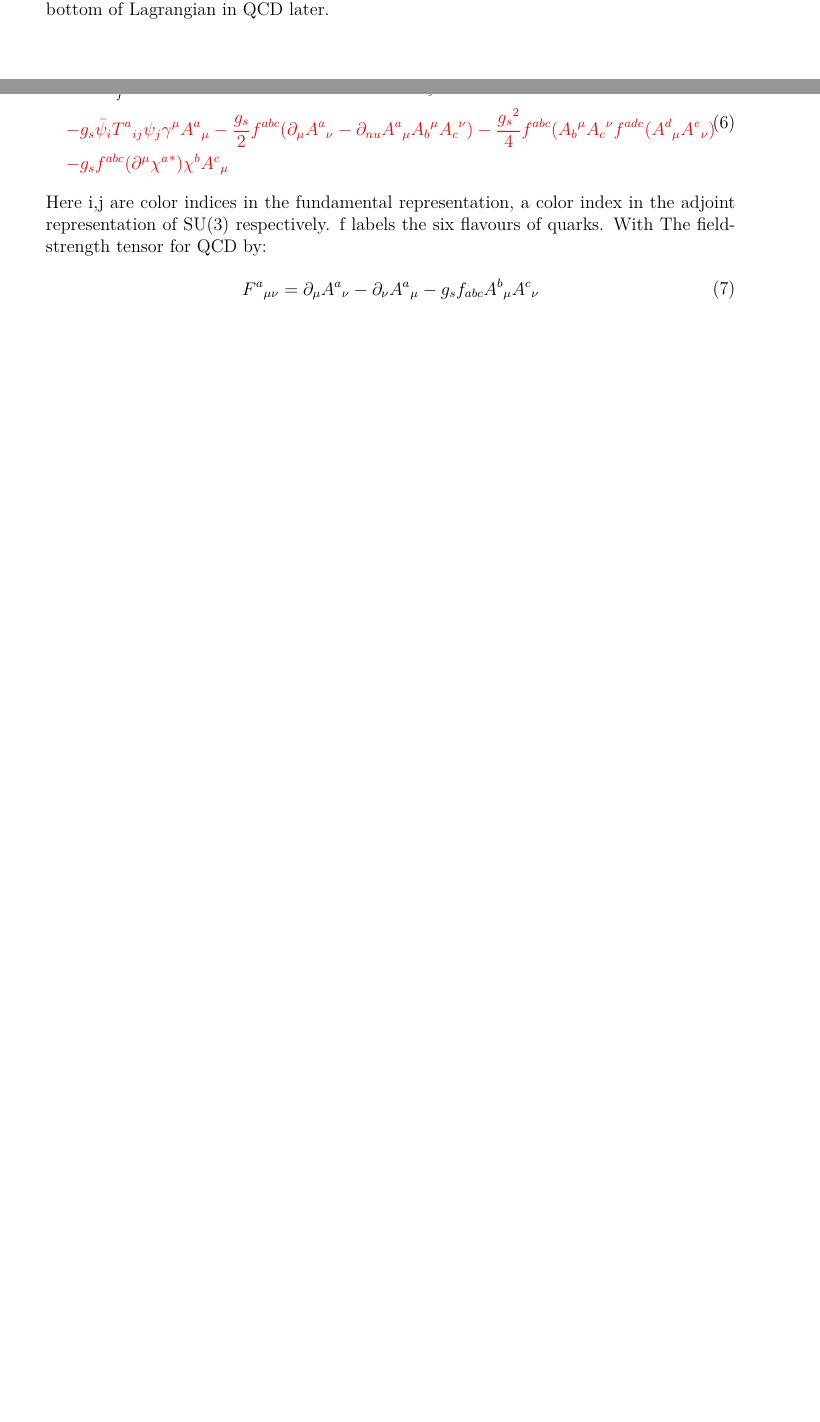
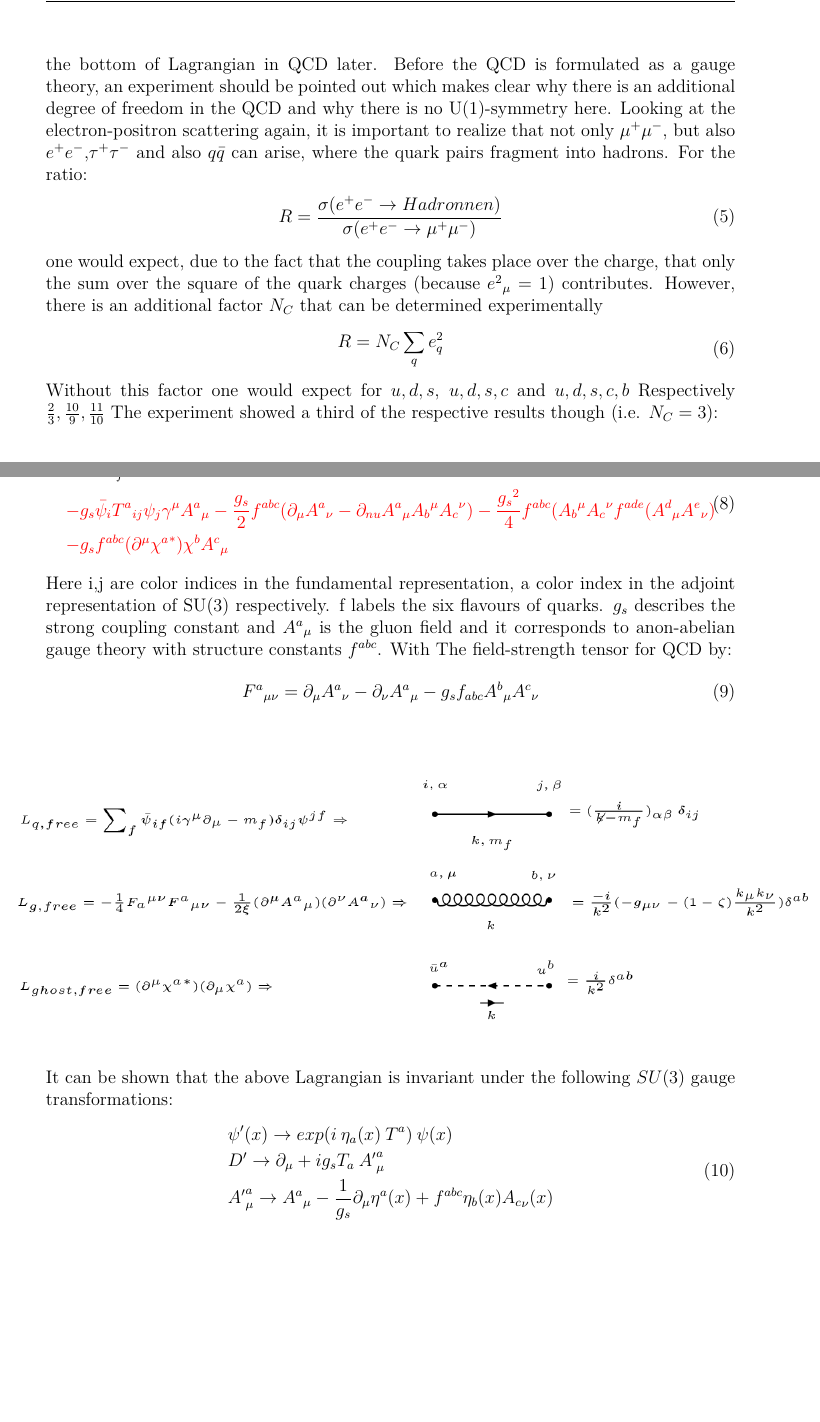
Before and after one commit to TigranSaidnia/MyThesis, a LaTeX thesis (thesis.tex, which reads Intro/Intro.tex): two parts of pages 9 and 10 of 70 before the commit and two parts of pages 10 and 11 of 71 after it, joined at a grey line, cut at the place of the change, the shorter picture padded with empty space. Compiled offline with pdfLaTeX.

Commit message:
20.03.2019 update

```diff
--- a/Intro/Intro.tex
+++ b/Intro/Intro.tex
@@ -120,4 +132,18 @@ After using The same procedure for SU(2) and SU(6) for spins and flavours of the
 \end{equation}
 
 As we can see, the total wave function is most complicated in the QCD area. That's the reason why the Lagrangian of QCD is always given in the short form. I'll get to the bottom of Lagrangian in QCD later.
+Before the QCD is formulated as a gauge theory, an experiment should be pointed out which makes clear why there is an additional degree of freedom in the QCD and why there is no
+U(1)-symmetry here. Looking at the electron-positron scattering again, it is important to realize that not only $ \mu^+ \mu^- $, but also $ e^+ e^- $,$ \tau^+ \tau^- $ and also $ q \bar{q} $ can arise, where the quark pairs fragment into hadrons. For the ratio:
+\begin{equation}
+\begin{split}
+R = \frac{\sigma(e^+e^- \rightarrow Hadronnen)}{\sigma(e^+e^- \rightarrow \mu^+ \mu^-)}
+\end{split}
+\end{equation}
 
+one would expect, due to the fact that the coupling takes place over the charge, that only the sum over the square of the quark charges (because $  {e^2}_\mu= 1$) contributes. However, there is an additional factor $N_C$ that can be determined experimentally
+\begin{equation}
+\begin{split}
+R = N_C \sum_q e^2_q
+\end{split}
+\end{equation}
+Without this factor one would expect for $ u, d, s $, $ u, d, s, c $ and $ u, d, s, c, b $ Respectively $ \frac{2}{3}, \frac{10}{9}, \frac{11}{10} $ The experiment showed a third of the respective results though (i.e. $ N_C =3 $):
@@ -145,12 +177,28 @@ To quantize QCD theory is usually used the Faddeev-Popov in the path integral to
 \end{split}
 \end{equation}
 
-Here i,j are color indices in the fundamental representation, a  color index in the adjoint representation of SU(3) respectively. f labels the six flavours of quarks. With The field-strength tensor for QCD by:
+Here i,j are color indices in the fundamental representation, a  color index in the adjoint representation of SU(3) respectively. f labels the six flavours of quarks. $ g_s $ describes the strong coupling constant and $ {A^a}_{\mu} $ is the gluon field and it corresponds to anon-abelian gauge theory with structure constants $ f^{abc} $. With The field-strength tensor for QCD by:
 \begin{equation}
 \begin{split}
 {F^a}_{\mu \nu}= \partial_\mu {A^a}_{\nu}-\partial_\nu {A^a}_{\mu}-g_s f_{abc} {A^b}_{\mu} {A^c}_{\nu}
 \end{split}
 \end{equation}
+
+\begin{figure}[h!]
+\hspace{-1cm}
+\includegraphics[scale=0.5]{images/Intro/Lfree.png}
+\end{figure}
+
+
+It can be shown that the above Lagrangian is invariant under the following $ SU(3) $ gauge transformations:
+\begin{equation}
+\begin{split}
+&{\psi}^{\prime}(x) \rightarrow exp(i \:\eta_a(x) \:T^a) \:\psi(x)\\
+&{D}^{\prime} \rightarrow \partial_\mu+ig_sT_a\: {{A}^{\prime}}^a_{\mu } \\
+&{{A}^{\prime}}^a_{\mu }\rightarrow  {A^a}_{\mu}- \frac{1}{g_s}\partial_\mu \eta^a(x)+ f^{abc} \eta_{b}(x) {A_c}_{\nu}(x)
+\end{split}
+\end{equation}
+
 \newpage
 \section{Colour factor calculation}
 In this section we will calculate the Casimir operators of the respective diagrams for later goals.
```
Also changed, not shown: images/Intro/Casimir5.PNG (added), images/Intro/Lfree.PNG (added), images/Intro/Lqfree.PNG (added), images/Intro/Ratio.PNG (added), thesis.pdf, Intro/Intro.tex (20 more changed lines), 5 other files.
